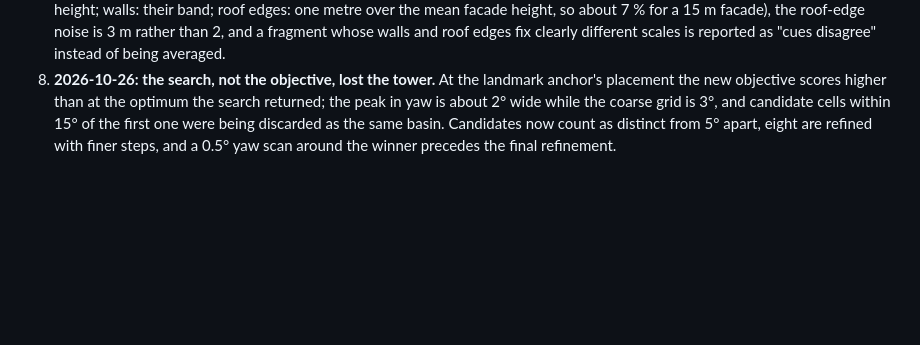
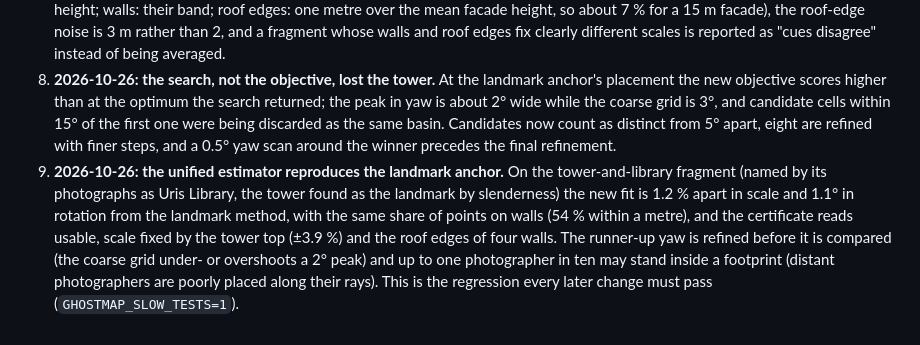
Before and after one commit to BobbyZbp/CS-6672, a Markdown page: docs/plans/georegistration-paper-plan.md, the part around the change. Rendered like a GitHub page; blank space fills up the shorter version.

Commit message:
Decision 9: the unified estimator reproduces the landmark anchor

```diff
--- a/docs/plans/georegistration-paper-plan.md
+++ b/docs/plans/georegistration-paper-plan.md
@@ -96,3 +96,4 @@ No codenames anywhere (fragments named by their buildings; runs described in wor
 6. **2026-10-26: free space must be sampled per ray, not per longest ray.** One far outlier point made every ray carry thousands of samples and a fit took over forty minutes; rays now carry 32 samples each and rays longer than 400 m are outliers.
 7. **2026-10-26: what the synthetic sweep showed about the roof-edge cue.** Three facades or two adjacent ones with exact roof edges: scale within 1 %, yaw within 0.1°. Two parallel facades: scale and yaw fixed by the walls, position free along them, and the certificate says so. One facade: scale rests on its roof edge alone and the certificate says undetermined. A 3 m lidar roof-edge error biases the scale of a corner fragment by 24 % and the certificate cannot see it, because nothing else in the fragment measures scale: the report now states the scale uncertainty implied by whichever cue fixed it (landmark: 2 m over the tower height; walls: their band; roof edges: one metre over the mean facade height, so about 7 % for a 15 m facade), the roof-edge noise is 3 m rather than 2, and a fragment whose walls and roof edges fix clearly different scales is reported as "cues disagree" instead of being averaged.
 8. **2026-10-26: the search, not the objective, lost the tower.** At the landmark anchor's placement the new objective scores higher than at the optimum the search returned; the peak in yaw is about 2° wide while the coarse grid is 3°, and candidate cells within 15° of the first one were being discarded as the same basin. Candidates now count as distinct from 5° apart, eight are refined with finer steps, and a 0.5° yaw scan around the winner precedes the final refinement.
+9. **2026-10-26: the unified estimator reproduces the landmark anchor.** On the tower-and-library fragment (named by its photographs as Uris Library, the tower found as the landmark by slenderness) the new fit is 1.2 % apart in scale and 1.1° in rotation from the landmark method, with the same share of points on walls (54 % within a metre), and the certificate reads usable, scale fixed by the tower top (±3.9 %) and the roof edges of four walls. The runner-up yaw is refined before it is compared (the coarse grid under- or overshoots a 2° peak) and up to one photographer in ten may stand inside a footprint (distant photographers are poorly placed along their rays). This is the regression every later change must pass (`GHOSTMAP_SLOW_TESTS=1`).
```
